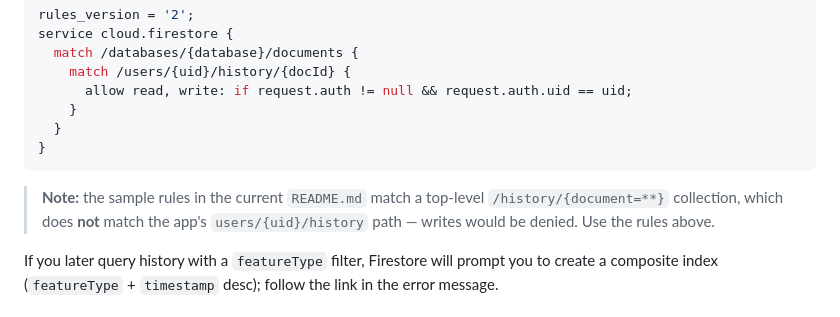
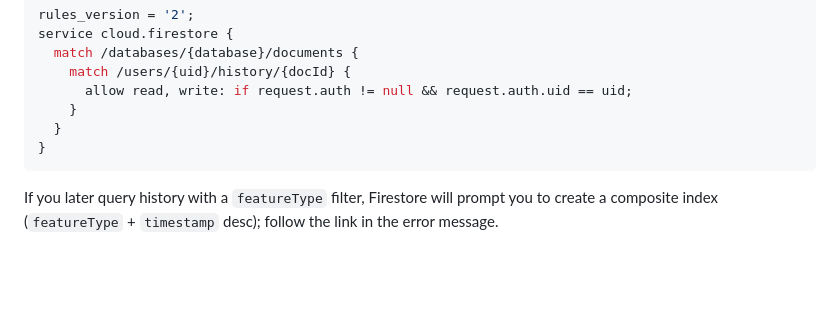
Before and after one commit to AmitVishwakarmaz/vision-companion, a Markdown page: DOCUMENTATION.md, the part around the change. Drawn GitHub-style; blank space fills up the shorter version.

Commit message:
Update documentation by removing outdated note
Removed note about Firestore rules not matching app's history path.

````diff
--- a/DOCUMENTATION.md
+++ b/DOCUMENTATION.md
@@ -259,8 +259,6 @@ service cloud.firestore {
 }
 ```
 
-> **Note:** the sample rules in the current `README.md` match a top-level `/history/{document=**}` collection, which does **not** match the app's `users/{uid}/history` path — writes would be denied. Use the rules above.
-
 If you later query history with a `featureType` filter, Firestore will prompt you to create a composite index (`featureType` + `timestamp` desc); follow the link in the error message.
 
 ### 4.6 Crashlytics and Analytics
````
